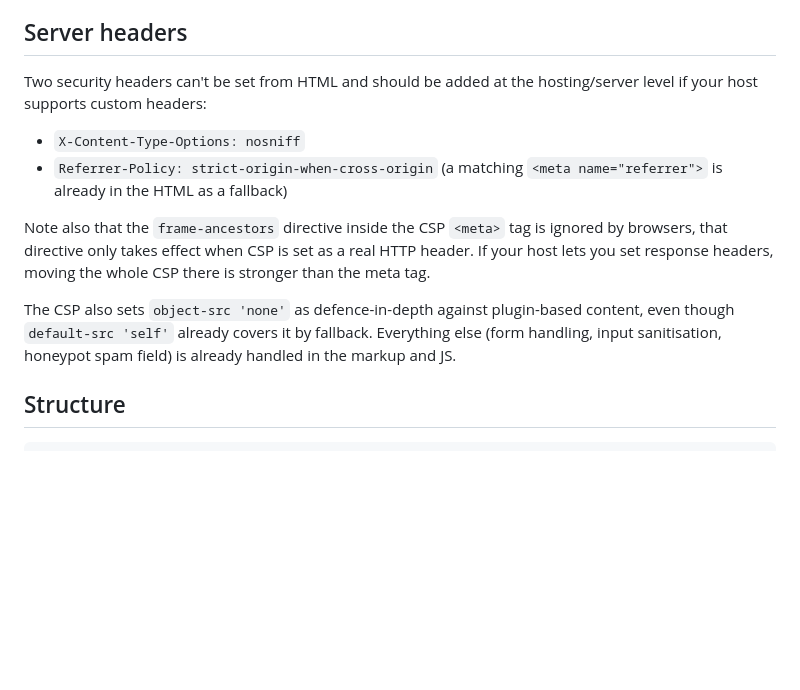
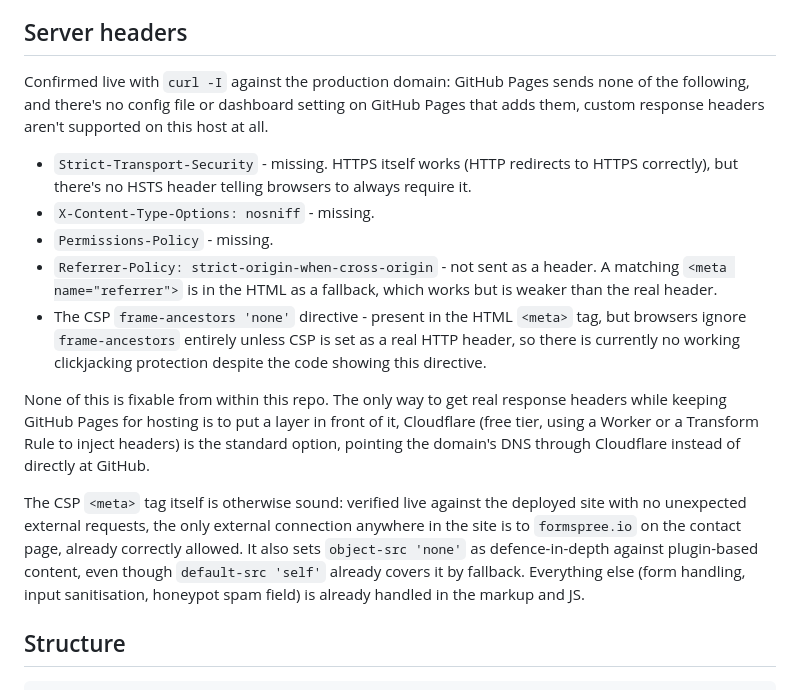
Before and after one commit to LouisTucker31/louis-tucker-digital, a Markdown page: README.md, the part around the change. GitHub-like rendering; blank space fills up the shorter version.

Commit message:
Document live-verified security header gaps
Checked the production domain directly with curl -I: GitHub Pages
sends none of Strict-Transport-Security, X-Content-Type-Options, or
Permissions-Policy, and the CSP meta tag's frame-ancestors directive
is silently ignored by browsers outside a real HTTP header, so there
is currently no working clickjacking protection. None of this is
fixable from the repo; documents Cloudflare as the standard fix if
real response headers are wanted later.

Co-Authored-By: Claude Sonnet 5 <noreply@anthropic.com>

```diff
--- a/README.md
+++ b/README.md
@@ -110,22 +110,38 @@ they're flagged here rather than done in this build:
 
 ## Server headers
 
-Two security headers can't be set from HTML and should be added at the
-hosting/server level if your host supports custom headers:
+Confirmed live with `curl -I` against the production domain: GitHub
+Pages sends none of the following, and there's no config file or
+dashboard setting on GitHub Pages that adds them, custom response
+headers aren't supported on this host at all.
 
-- `X-Content-Type-Options: nosniff`
-- `Referrer-Policy: strict-origin-when-cross-origin` (a matching
-  `<meta name="referrer">` is already in the HTML as a fallback)
+- `Strict-Transport-Security` - missing. HTTPS itself works (HTTP
+  redirects to HTTPS correctly), but there's no HSTS header telling
+  browsers to always require it.
+- `X-Content-Type-Options: nosniff` - missing.
+- `Permissions-Policy` - missing.
+- `Referrer-Policy: strict-origin-when-cross-origin` - not sent as a
+  header. A matching `<meta name="referrer">` is in the HTML as a
+  fallback, which works but is weaker than the real header.
+- The CSP `frame-ancestors 'none'` directive - present in the HTML
+  `<meta>` tag, but browsers ignore `frame-ancestors` entirely unless
+  CSP is set as a real HTTP header, so there is currently no working
+  clickjacking protection despite the code showing this directive.
 
-Note also that the `frame-ancestors` directive inside the CSP `<meta>`
-tag is ignored by browsers, that directive only takes effect when CSP
-is set as a real HTTP header. If your host lets you set response
-headers, moving the whole CSP there is stronger than the meta tag.
+None of this is fixable from within this repo. The only way to get
+real response headers while keeping GitHub Pages for hosting is to
+put a layer in front of it, Cloudflare (free tier, using a Worker or
+a Transform Rule to inject headers) is the standard option, pointing
+the domain's DNS through Cloudflare instead of directly at GitHub.
 
-The CSP also sets `object-src 'none'` as defence-in-depth against
-plugin-based content, even though `default-src 'self'` already covers
-it by fallback. Everything else (form handling, input sanitisation,
-honeypot spam field) is already handled in the markup and JS.
+The CSP `<meta>` tag itself is otherwise sound: verified live against
+the deployed site with no unexpected external requests, the only
+external connection anywhere in the site is to `formspree.io` on the
+contact page, already correctly allowed. It also sets `object-src
+'none'` as defence-in-depth against plugin-based content, even though
+`default-src 'self'` already covers it by fallback. Everything else
+(form handling, input sanitisation, honeypot spam field) is already
+handled in the markup and JS.
 
 ## Structure
 
```
